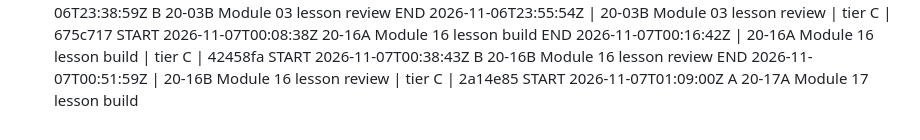
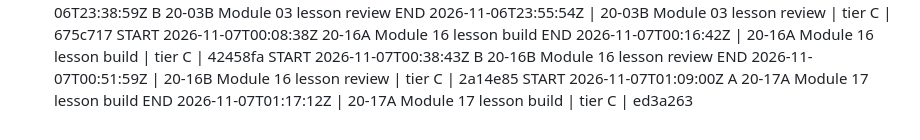
Before and after one commit to turners1987-code/The-Blueprint, a Markdown page: BUILD_LOG.md, the part around the change. Rendered like a GitHub page.

Commit message:
BUILD_LOG: 20-17A end; backlog progress
Co-Authored-By: Claude Sonnet 5.5 <noreply@anthropic.com>
Claude-Session: https://claude.ai/code/session_012WJeW2qfTTjM5P823Qfwfg

```diff
--- a/BUILD_LOG.md
+++ b/BUILD_LOG.md
@@ -86,3 +86,4 @@ END 2026-11-07T00:16:42Z | 20-16A Module 16 lesson build | tier C | 42458fa
 START 2026-11-07T00:38:43Z B 20-16B Module 16 lesson review
 END 2026-11-07T00:51:59Z | 20-16B Module 16 lesson review | tier C | 2a14e85
 START 2026-11-07T01:09:00Z A 20-17A Module 17 lesson build
+END 2026-11-07T01:17:12Z | 20-17A Module 17 lesson build | tier C | ed3a263
```
Also changed, not shown: reference/BACKLOG.md (+1 -1 lines).
